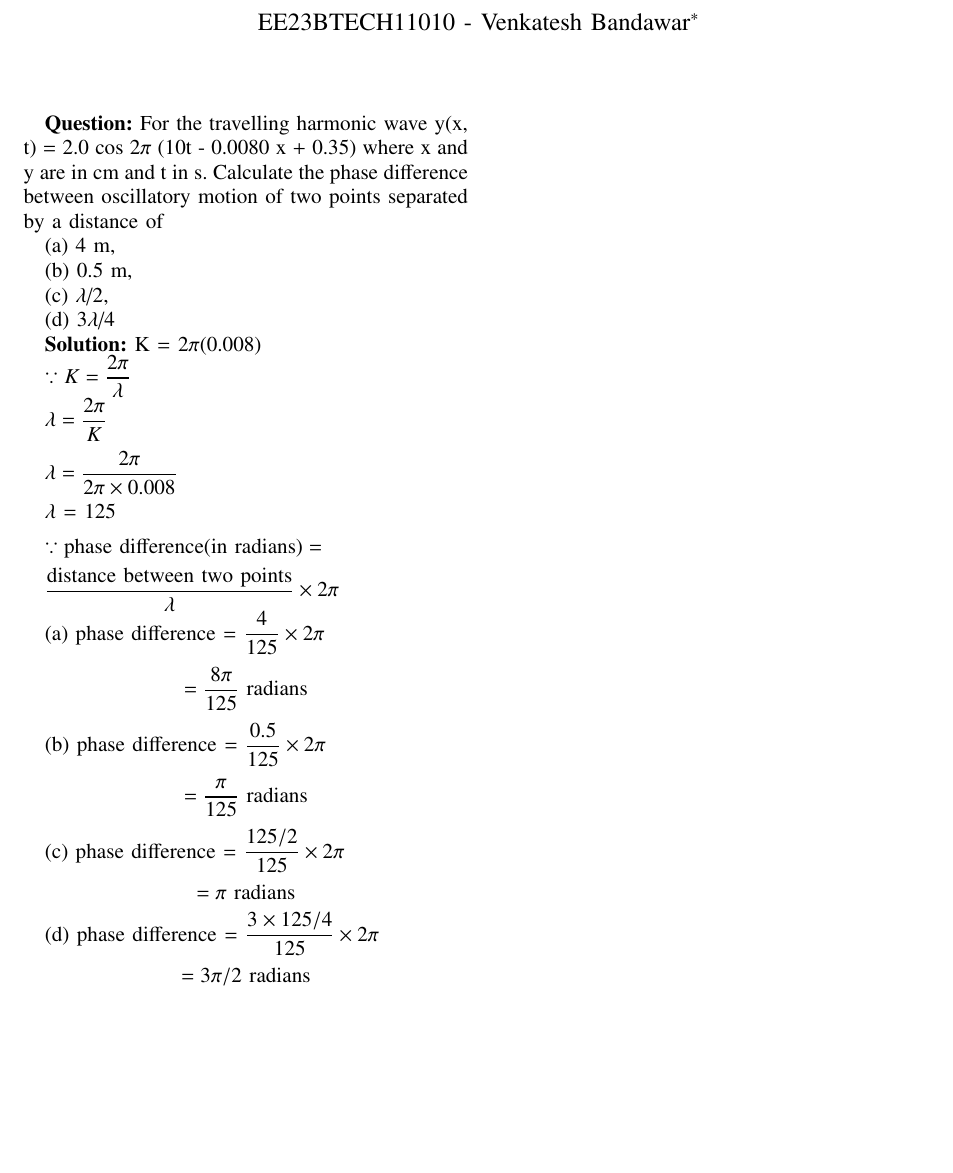
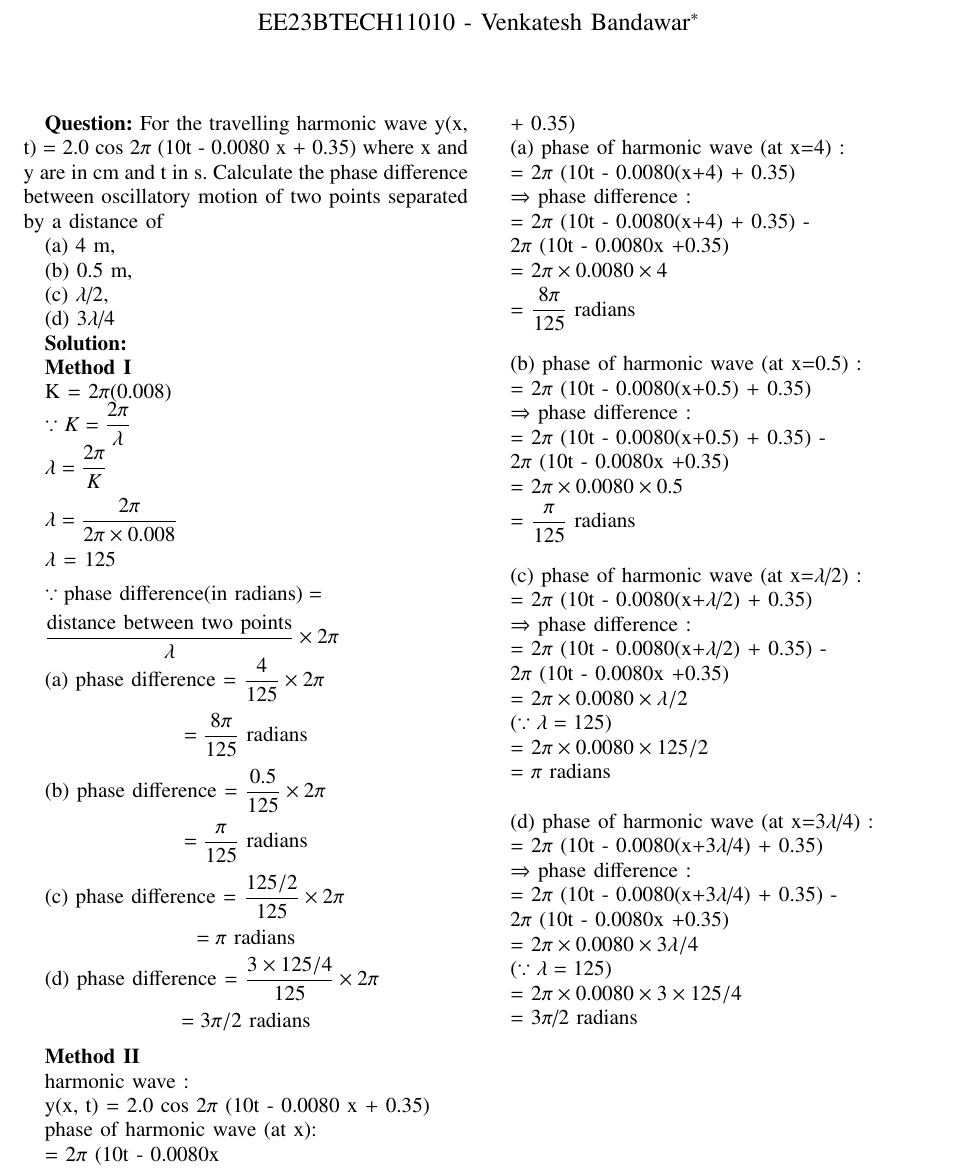
Before and after one commit to venkatesh11010/EE1205, a LaTeX problem sheet (Assignment1/ncert_11_15_10.tex): part of the page, cut so that both start at the same text, the shorter picture padded with empty space. Compiled offline with pdfLaTeX.

Commit message:
added derivation

```diff
--- a/Assignment1/ncert_11_15_10.tex
+++ b/Assignment1/ncert_11_15_10.tex
@@ -71,7 +71,11 @@ motion of two points separated by a distance of
 
 (d) 3$\lambda$/4
 
-\textbf{Solution:} K = 2$\pi$(0.008)
+\textbf{Solution:}
+
+\textbf{Method I}
+
+K = 2$\pi$(0.008)
 
 $\because K = \dfrac{2\pi}{\lambda}$
 
@@ -117,4 +121,89 @@ $ = \pi$ radians
 $ = 3\pi /2$ radians
 \end{center}
 
+\textbf{Method II}
+
+harmonic wave :
+
+y(x, t) = 2.0 cos 2$\pi$ (10t - 0.0080 x + 0.35)
+
+phase of harmonic wave (at x):
+
+= 2$\pi$ (10t - 0.0080x
+
++ 0.35)
+
+(a) phase of harmonic wave (at x=4) :
+
+= 2$\pi$ (10t - 0.0080(x+4) + 0.35)
+
+$\Rightarrow$  phase difference :
+
+= 2$\pi$ (10t - 0.0080(x+4) + 0.35) -
+
+2$\pi$ (10t - 0.0080x  +0.35)
+
+= 2$\pi \times 0.0080 \times 4$
+
+\vspace{0.2cm}
+
+= $\dfrac{8\pi}{125}$ radians
+
+\vspace{0.5cm}
+(b) phase of harmonic wave (at x=0.5) :
+
+= 2$\pi$ (10t - 0.0080(x+0.5) + 0.35)
+
+$\Rightarrow$  phase difference :
+
+= 2$\pi$ (10t - 0.0080(x+0.5) + 0.35) -
+
+2$\pi$ (10t - 0.0080x  +0.35)
+
+= 2$\pi \times 0.0080 \times 0.5$
+
+\vspace{0.2cm}
+
+= $\dfrac{\pi}{125}$ radians
+
+\vspace{0.5cm}
+(c) phase of harmonic wave (at x=$\lambda$/2) :
+
+= 2$\pi$ (10t - 0.0080(x+$\lambda$/2) + 0.35)
+
+$\Rightarrow$  phase difference :
+
+= 2$\pi$ (10t - 0.0080(x+$\lambda$/2) + 0.35) -
+
+2$\pi$ (10t - 0.0080x  +0.35)
+
+= 2$\pi \times 0.0080 \times \lambda/2$
+
+($\because \lambda = 125$)
+
+= 2$\pi \times 0.0080 \times 125/2$
+
+= $\pi$ radians
+
+\vspace{0.5cm}
+(d) phase of harmonic wave (at x=$3\lambda$/4) :
+
+= 2$\pi$ (10t - 0.0080(x+$3\lambda$/4) + 0.35)
+
+$\Rightarrow$  phase difference :
+
+= 2$\pi$ (10t - 0.0080(x+$3\lambda$/4) + 0.35) -
+
+2$\pi$ (10t - 0.0080x  +0.35)
+
+= 2$\pi \times 0.0080 \times 3\lambda/4$
+
+($\because \lambda = 125$)
+
+= 2$\pi \times 0.0080 \times 3 \times125/4$
+
+= $3\pi$/2 radians
+
+
+
 \end{document}
```
Also changed, not shown: Assignment1/ncert_11_15_10.pdf, 1 other file.
